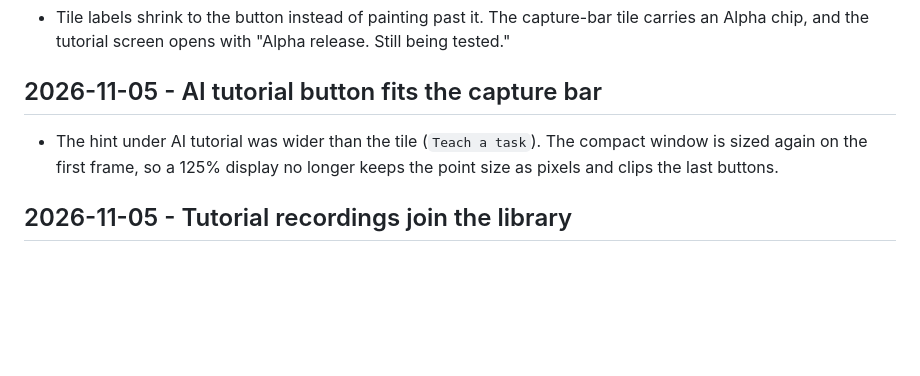
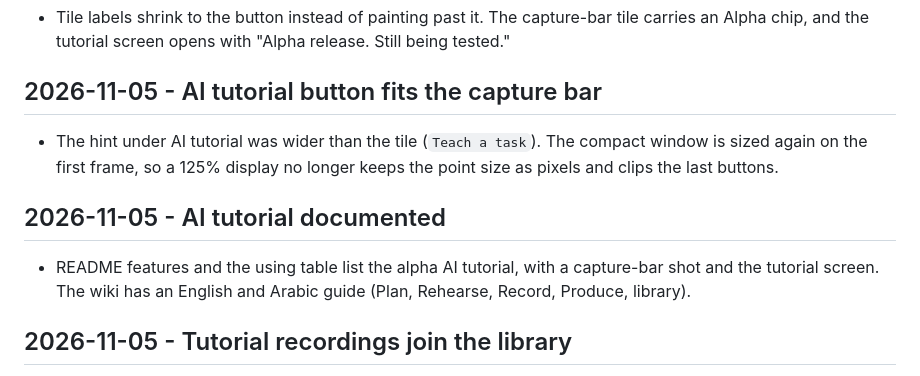
Before and after one commit to Busbar2297/screenit, a Markdown page: log/devlog.md, the part around the change. Rendered like a GitHub page; blank space fills up the shorter version.

```diff
--- a/log/devlog.md
+++ b/log/devlog.md
@@ -247,5 +247,8 @@ Smart Redact (OCR + email/phone/card(Luhn)/ssn/ip/url scanners + custom terms, s
 ## 2026-11-05 - AI tutorial button fits the capture bar
 - The hint under AI tutorial was wider than the tile (`Teach a task`). The compact window is sized again on the first frame, so a 125% display no longer keeps the point size as pixels and clips the last buttons.
 
+## 2026-11-05 - AI tutorial documented
+- README features and the using table list the alpha AI tutorial, with a capture-bar shot and the tutorial screen. The wiki has an English and Arabic guide (Plan, Rehearse, Record, Produce, library).
+
 ## 2026-11-05 - Tutorial recordings join the library
 - Record files each chapter clip as a library video (tag `tutorial`, the app's window title). Produce files the finished movie the same way. Both show up on the next `tutor.status` or `tutor.wait`.
```
Also changed, not shown: README.md (+18 -0 lines), docs/images/ai-tutorial.png (added), docs/images/capture-bar.png.
